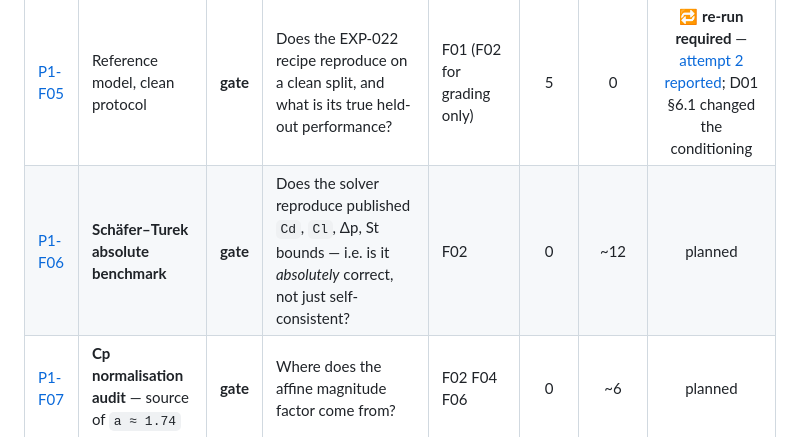
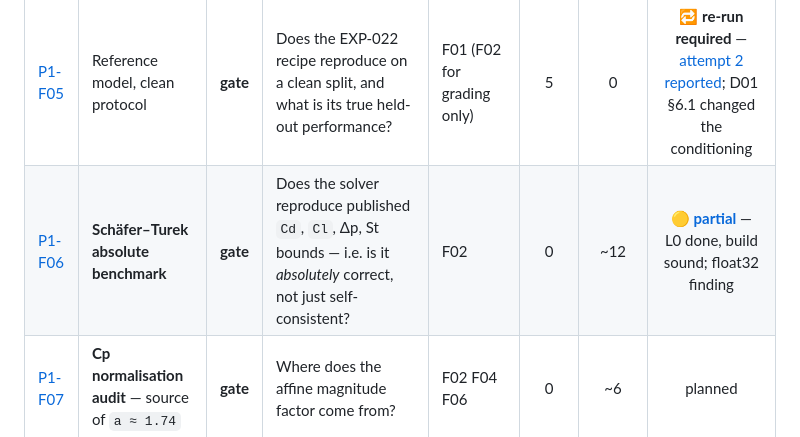
Before and after one commit to archied2804/graphdiffusion, a Markdown page: DGN_Docs/paper1/EXPERIMENT_REGISTER.md, the part around the change. Rendered like a GitHub page.

Commit message:
docs(docs): report P1-F06 partial -- the build is sound, single precision is not
L0 complete in both precisions. Cd converges to 5.5813 (float) / 5.5825
(double) against OpenLB's own Schaefer-Turek reference of 5.58 -- 0.02% and
0.04%. The build, CUDA path and machine are not the problem, which closes the
spec's step-1 gate.

But the production build is single precision, and in single precision the lift
coefficient stops converging under refinement: scatter over the last 20 samples
of a steady Re=20 run grows 1.0% -> 3.1% -> 6.8% -> 29.5% across N=10..80,
against 0.1% in double. Consecutive float samples at N=80 vary by factors of
two to three while double is stable to six significant figures. Drag is
unaffected in both, because it does not cancel.

Production runs at RES=100-200, at or above where this collapses. That makes it
the first mechanistic candidate for F03's non-monotonic rho and its 25.9%
resolution spread in a, and therefore for the magnitude story the paper rests
on. Not yet proven -- the discriminating test is a double-precision re-run of
F03's resolution sweep, ~1h.

The precision comparison was not pre-registered and is reported as exploratory
under PROTOCOL 6.1. Reference bounds beyond OpenLB's own 5.58 remain
untranscribed and no verdict is recorded.

Co-Authored-By: Claude Opus 5 <noreply@anthropic.com>

```diff
--- a/DGN_Docs/paper1/EXPERIMENT_REGISTER.md
+++ b/DGN_Docs/paper1/EXPERIMENT_REGISTER.md
@@ -33,7 +33,7 @@ appear in the paper · `support` strengthens it, cut first if time runs out.
 | [P1-F03](specs/P1-F03_solver-qualification.md) | Solver instrument qualification | **gate** | Is the solver fit to grade — accurate, stable, resolution-insensitive? | F02 | 0 | ~29 | ✅ **[reported](results/P1-F03_solver-qualification.md)** — falsified |
 | [P1-F04](specs/P1-F04_noise-floor.md) | Grading noise floor | **gate** | What is the measurement uncertainty of ρ and a? | F02 F03 | 0 | ~18 | planned |
 | [P1-F05](specs/P1-F05_reference-model.md) | Reference model, clean protocol | **gate** | Does the EXP-022 recipe reproduce on a clean split, and what is its true held-out performance? | F01 (F02 for grading only) | 5 | 0 | 🔁 **re-run required** — [attempt 2 reported](results/P1-F05_reference-model.md); D01 §6.1 changed the conditioning |
-| [P1-F06](specs/P1-F06_schafer-turek.md) | **Schäfer–Turek absolute benchmark** | **gate** | Does the solver reproduce published `Cd`, `Cl`, Δp, St bounds — i.e. is it *absolutely* correct, not just self-consistent? | F02 | 0 | ~12 | planned |
+| [P1-F06](specs/P1-F06_schafer-turek.md) | **Schäfer–Turek absolute benchmark** | **gate** | Does the solver reproduce published `Cd`, `Cl`, Δp, St bounds — i.e. is it *absolutely* correct, not just self-consistent? | F02 | 0 | ~12 | 🟡 **[partial](results/P1-F06_schafer-turek.md)** — L0 done, build sound; float32 finding |
 | [P1-F07](specs/P1-F07_normalisation-audit.md) | **Cp normalisation audit** — source of `a ≈ 1.74` | **gate** | Where does the affine magnitude factor come from? | F02 F04 F06 | 0 | ~6 | planned |
 
 ### A — Architecture necessity → paper §4.2 (C1)
```
Also changed, not shown: 1 other file.
